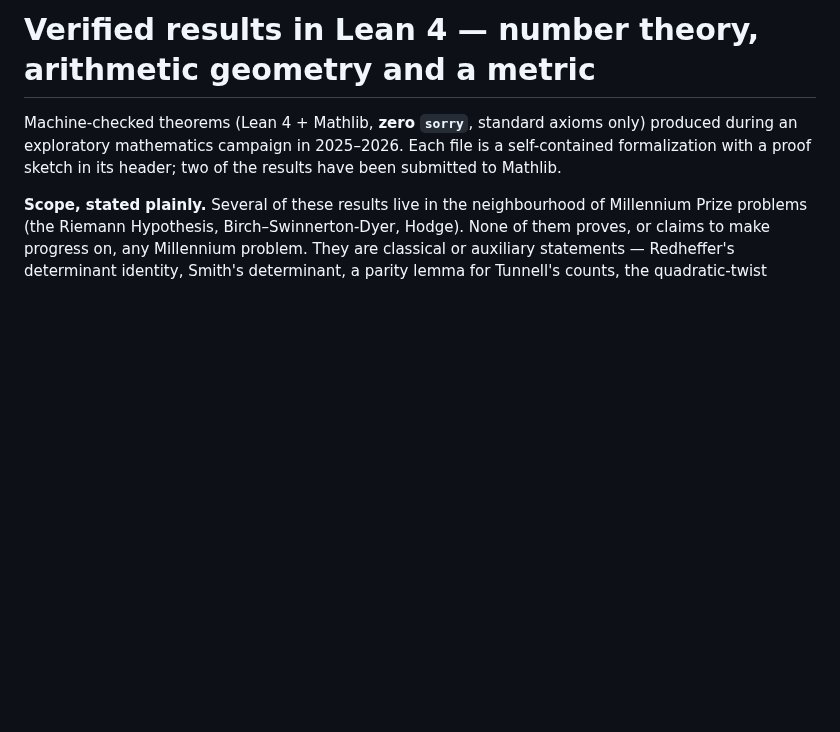
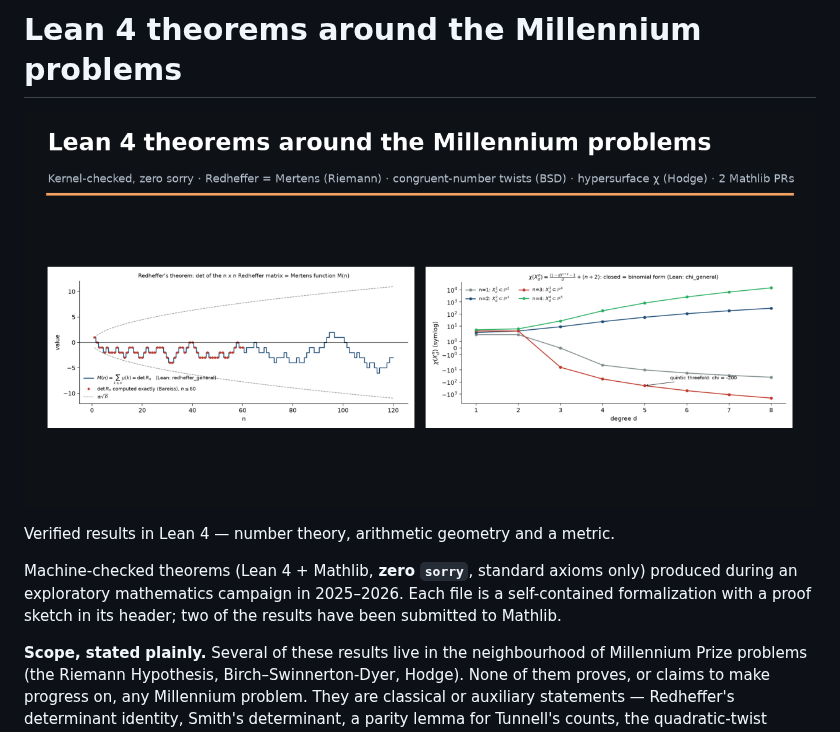
Before and after one commit to joelcanary/lean-theorems-around-millennium-problems, a Markdown page: README.md, the part around the change. GitHub-like rendering; pictures changed too: figures/social-preview.png (added); blank space fills up the shorter version.

Commit message:
Rename repo, add banner image and clearer title
Co-Authored-By: Claude Opus 5 <noreply@anthropic.com>

```diff
--- a/README.md
+++ b/README.md
@@ -1,4 +1,8 @@
-# Verified results in Lean 4 — number theory, arithmetic geometry and a metric
+# Lean 4 theorems around the Millennium problems
+
+![Lean 4 theorems around the Millennium problems](figures/social-preview.png)
+
+Verified results in Lean 4 — number theory, arithmetic geometry and a metric.
 
 Machine-checked theorems (Lean 4 + Mathlib, **zero `sorry`**, standard axioms only)
 produced during an exploratory mathematics campaign in 2025–2026. Each file is a
```
